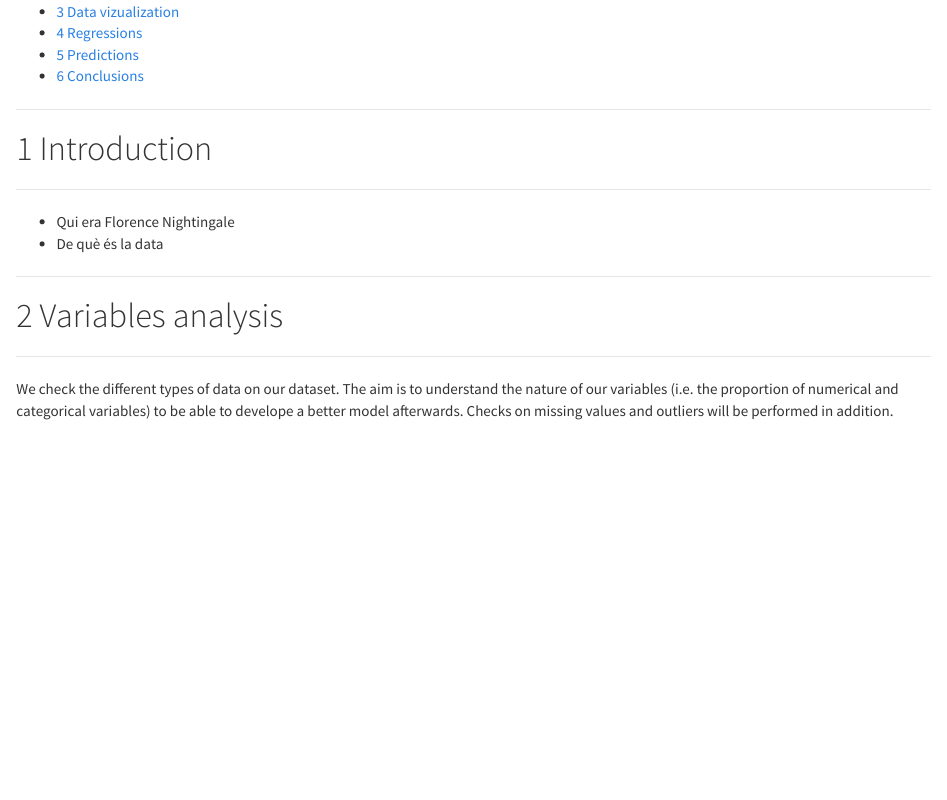
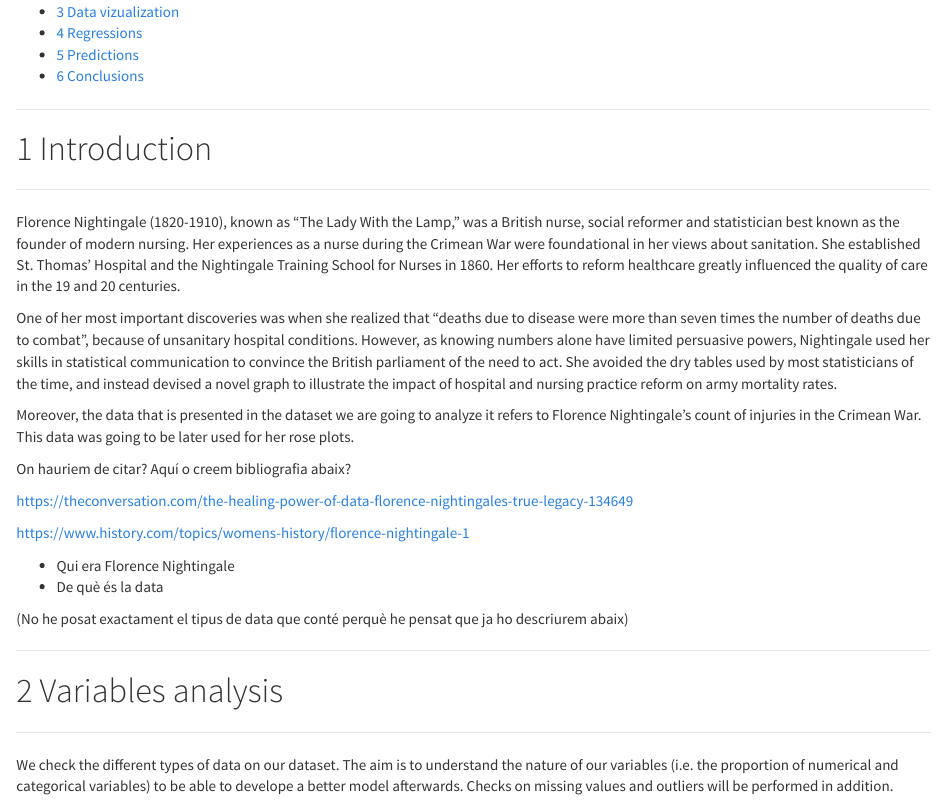
Before and after one commit to lventosa/nightingale-competition, an R Markdown document (report.Rmd): the page in a window 1100 px wide, from 240 px down. Rendered offline with R 4.5, knitr and Pandoc, with nearby package versions.

Commit message:
Intro reviewed

```diff
--- a/idees.txt
+++ b/idees.txt
@@ -66,7 +66,8 @@ NOTES ESTHER:
 
 1. Variables Analysis:
 - Per mi està acabat. Podem acabar de comentar a la trucada. Pensem quin tips de taula podem deixar o si podem millorar-les.
-	---> L: Les noves taules estan super bé, super colorides! Buscaré més maneres de fer-ne d'altres també
+	---> L: Les noves taules estan super bé, super colorides! Buscaré més maneres de fer-ne d'altres també.
+- He afegit alguns comentaris que faltaven.
 
 2. Plots:
 - Em sembla bé moure el punt 3 a regressions si vols.
@@ -100,4 +101,4 @@ Comentem que no tenen relació. Possibles raons de perquè no tenen correlació.
 (6. Comentaris generals):
 - Faltarà esborrar algun troç de condi comentat en varia apartats.
 - Perquè quan fem HTML a vegades no es veu el codi? Crec que s'entén millor amb tot el codi visible. Omg cada vegada que faig HTML veig menys coses hahaha
-	--> L: Això vaig canviar-ho jo amb les opcions generals posant echo=FALSE per no omplir massa el report. Podem incloure-ho si vols però potser queda més net així. Al final l'arxiu HTML és un extra, l'arxiu obligatori i que més es miraran és l'arxiu en R. Per tant, per no repetir-ho vaig    	desactivar l'opció que es veiés en l'arxiu html però com vegis
+	--> L: Això vaig canviar-ho jo amb les opcions generals posant echo=FALSE per no omplir massa el report. Podem incloure-ho si vols però potser queda més net així. Al final l'arxiu HTML és un extra, l'arxiu obligatori i que més es miraran és l'arxiu en R. Per tant, per no repetir-ho vaig    	desactivar l'opció que es veiés en l'arxiu html però com vegis.
--- a/report.Rmd
+++ b/report.Rmd
@@ -22,8 +22,23 @@ knitr::opts_chunk$set(echo = FALSE, message = FALSE, warning = FALSE)
 # Introduction
 *****
 
+Florence Nightingale (1820-1910), known as “The Lady With the Lamp,” was a British nurse, social reformer and statistician best known as the founder of modern nursing. Her experiences as a nurse during the Crimean War were foundational in her views about sanitation. She established St. Thomas’ Hospital and the Nightingale Training School for Nurses in 1860. Her efforts to reform healthcare greatly influenced the quality of care in the 19 and 20 centuries.
+
+One of her most important discoveries was when she realized that "deaths due to disease were more than seven times the number of deaths due to combat", because of unsanitary hospital conditions. However, as knowing numbers alone have limited persuasive powers, Nightingale used her skills in statistical communication to convince the British parliament of the need to act. She avoided the dry tables used by most statisticians of the time, and instead devised a novel graph to illustrate the impact of hospital and nursing practice reform on army mortality rates.
+
+Moreover, the data that is presented in the dataset we are going to analyze it refers to Florence Nightingale's count of injuries in the Crimean War. This data was going to be later used for her rose plots.
+
+
+On hauriem de citar? Aquí o creem bibliografia abaix?
+
+https://theconversation.com/the-healing-power-of-data-florence-nightingales-true-legacy-134649
+
+https://www.history.com/topics/womens-history/florence-nightingale-1
+
 - Qui era Florence Nightingale
 - De què és la data
+
+(No he posat exactament el tipus de data que conté perquè he pensat que ja ho descriurem abaix)
 
 *****
 # Variables analysis
```
